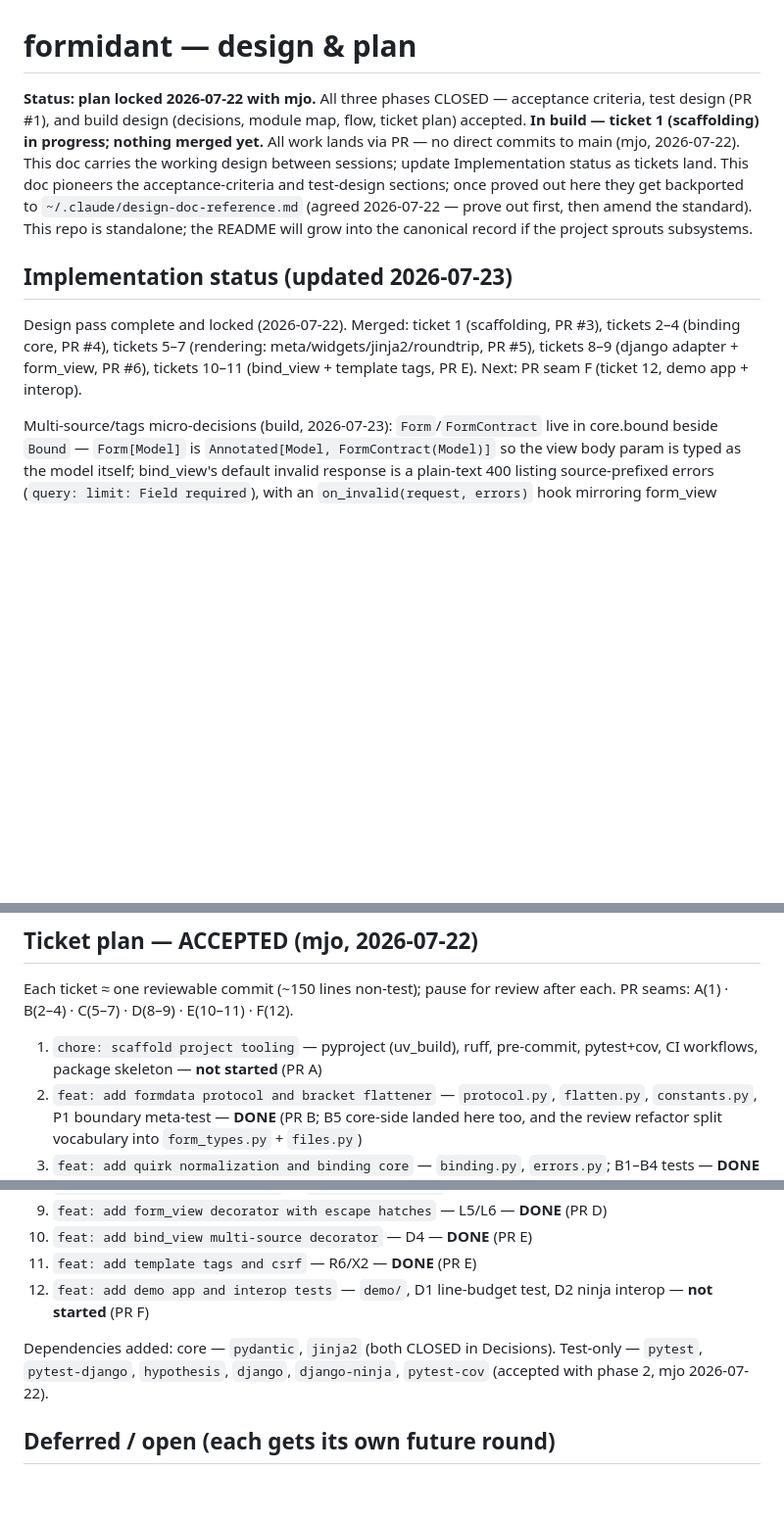
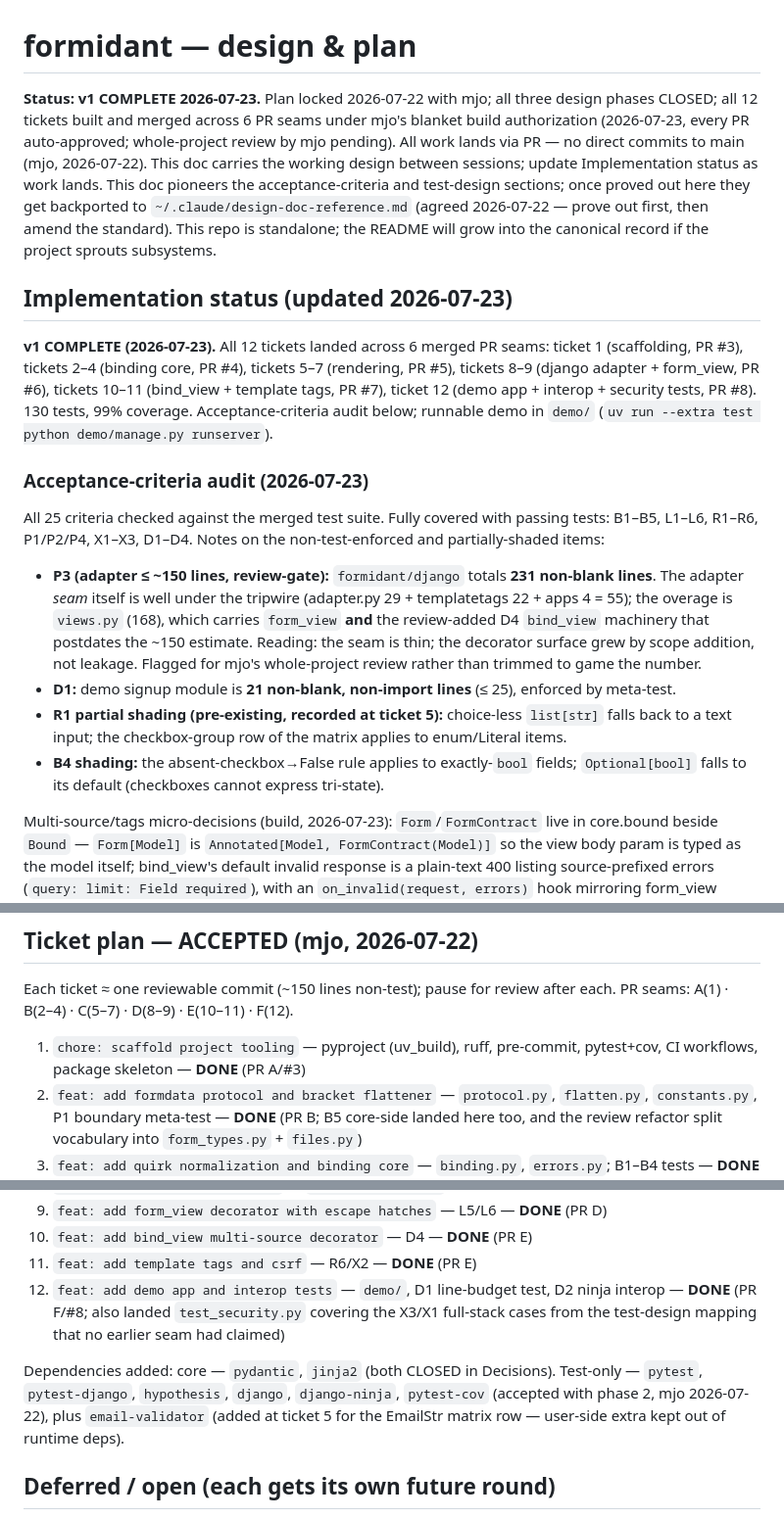
Before and after one commit to mwodonnell/formidant, a Markdown page: docs/design/formidant.md, 3 parts joined by grey strips. Shown at 98% size. GitHub-like rendering; blank space fills up the shorter version.

Commit message:
docs: mark v1 complete with acceptance criteria audit

```diff
--- a/docs/design/formidant.md
+++ b/docs/design/formidant.md
@@ -1,10 +1,10 @@
 # formidant — design & plan
 
-**Status: plan locked 2026-07-22 with mjo.** All three phases CLOSED — acceptance criteria,
-test design (PR #1), and build design (decisions, module map, flow, ticket plan) accepted.
-**In build — ticket 1 (scaffolding) in progress; nothing merged yet.** All work lands via
-PR — no direct commits to main (mjo, 2026-07-22). This doc carries the working design
-between sessions; update Implementation status as tickets land.
+**Status: v1 COMPLETE 2026-07-23.** Plan locked 2026-07-22 with mjo; all three design phases
+CLOSED; all 12 tickets built and merged across 6 PR seams under mjo's blanket build
+authorization (2026-07-23, every PR auto-approved; whole-project review by mjo pending).
+All work lands via PR — no direct commits to main (mjo, 2026-07-22). This doc carries the
+working design between sessions; update Implementation status as work lands.
 This doc pioneers the acceptance-criteria and test-design sections; once proved out here they
 get backported to `~/.claude/design-doc-reference.md` (agreed 2026-07-22 — prove out first,
 then amend the standard). This repo is standalone; the README will grow into the canonical
@@ -12,10 +12,30 @@ record if the project sprouts subsystems.
 
 ## Implementation status (updated 2026-07-23)
 
-Design pass complete and locked (2026-07-22). Merged: ticket 1 (scaffolding, PR #3), tickets
-2–4 (binding core, PR #4), tickets 5–7 (rendering: meta/widgets/jinja2/roundtrip, PR #5),
+**v1 COMPLETE (2026-07-23).** All 12 tickets landed across 6 merged PR seams: ticket 1
+(scaffolding, PR #3), tickets 2–4 (binding core, PR #4), tickets 5–7 (rendering, PR #5),
 tickets 8–9 (django adapter + form_view, PR #6), tickets 10–11 (bind_view + template tags,
-PR E). Next: PR seam F (ticket 12, demo app + interop).
+PR #7), ticket 12 (demo app + interop + security tests, PR #8). 130 tests, 99% coverage.
+Acceptance-criteria audit below; runnable demo in `demo/`
+(`uv run --extra test python demo/manage.py runserver`).
+
+### Acceptance-criteria audit (2026-07-23)
+
+All 25 criteria checked against the merged test suite. Fully covered with passing tests:
+B1–B5, L1–L6, R1–R6, P1/P2/P4, X1–X3, D1–D4. Notes on the non-test-enforced and
+partially-shaded items:
+
+- **P3 (adapter ≤ ~150 lines, review-gate):** `formidant/django` totals **231 non-blank
+  lines**. The adapter *seam* itself is well under the tripwire (adapter.py 29 + templatetags
+  22 + apps 4 = 55); the overage is `views.py` (168), which carries `form_view` **and** the
+  review-added D4 `bind_view` machinery that postdates the ~150 estimate. Reading: the seam
+  is thin; the decorator surface grew by scope addition, not leakage. Flagged for mjo's
+  whole-project review rather than trimmed to game the number.
+- **D1:** demo signup module is **21 non-blank, non-import lines** (≤ 25), enforced by meta-test.
+- **R1 partial shading (pre-existing, recorded at ticket 5):** choice-less `list[str]` falls
+  back to a text input; the checkbox-group row of the matrix applies to enum/Literal items.
+- **B4 shading:** the absent-checkbox→False rule applies to exactly-`bool` fields;
+  `Optional[bool]` falls to its default (checkboxes cannot express tri-state).
 
 Multi-source/tags micro-decisions (build, 2026-07-23): `Form`/`FormContract` live in
 core.bound beside `Bound` — `Form[Model]` is `Annotated[Model, FormContract(Model)]` so the
@@ -574,7 +594,7 @@ Each ticket ≈ one reviewable commit (~150 lines non-test); pause for review af
 PR seams: A(1) · B(2–4) · C(5–7) · D(8–9) · E(10–11) · F(12).
 
 1. `chore: scaffold project tooling` — pyproject (uv_build), ruff, pre-commit, pytest+cov,
-   CI workflows, package skeleton — **not started** (PR A)
+   CI workflows, package skeleton — **DONE** (PR A/#3)
 2. `feat: add formdata protocol and bracket flattener` — `protocol.py`, `flatten.py`,
    `constants.py`, P1 boundary meta-test — **DONE** (PR B; B5 core-side landed here too, and
    the review refactor split vocabulary into `form_types.py` + `files.py`)
@@ -593,11 +613,13 @@ PR seams: A(1) · B(2–4) · C(5–7) · D(8–9) · E(10–11) · F(12).
 10. `feat: add bind_view multi-source decorator` — D4 — **DONE** (PR E)
 11. `feat: add template tags and csrf` — R6/X2 — **DONE** (PR E)
 12. `feat: add demo app and interop tests` — `demo/`, D1 line-budget test, D2 ninja interop
-    — **not started** (PR F)
+    — **DONE** (PR F/#8; also landed `test_security.py` covering the X3/X1 full-stack
+    cases from the test-design mapping that no earlier seam had claimed)
 
 Dependencies added: core — `pydantic`, `jinja2` (both CLOSED in Decisions). Test-only —
 `pytest`, `pytest-django`, `hypothesis`, `django`, `django-ninja`, `pytest-cov` (accepted
-with phase 2, mjo 2026-07-22).
+with phase 2, mjo 2026-07-22), plus `email-validator` (added at ticket 5 for the EmailStr
+matrix row — user-side extra kept out of runtime deps).
 
 ## Deferred / open (each gets its own future round)
 
```
